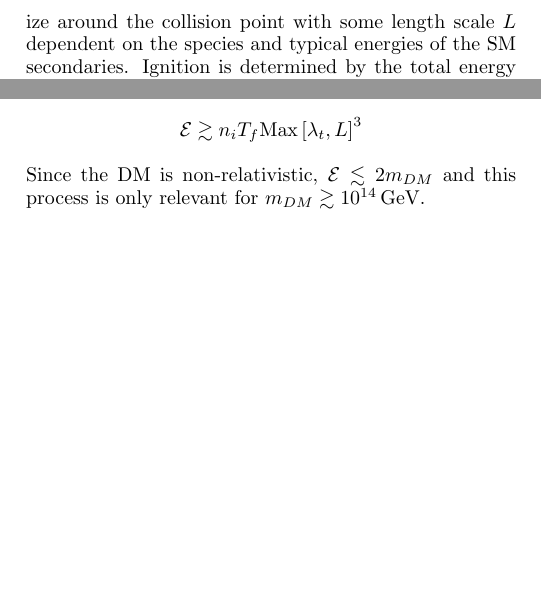
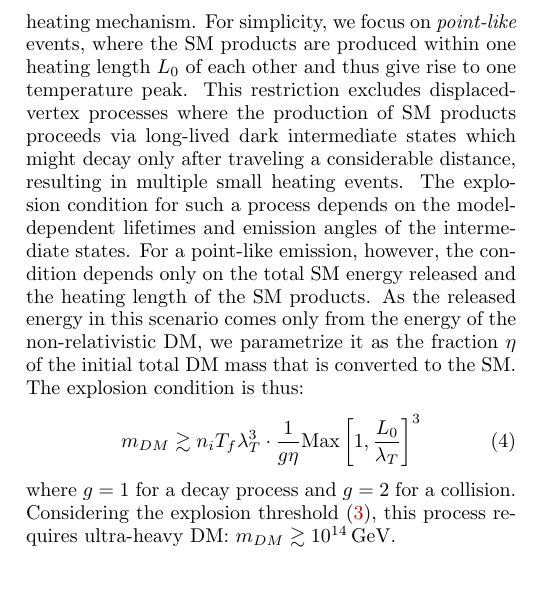
Before and after one commit to vijayoct27/Qballs, a LaTeX paper (White Dwarf Particle Detector.tex): two parts of the columns of page 3 of 10 before the commit and part of one column of page 3 of 10 after it, the two joined at a grey line, cut at the place of the change, the shorter picture padded with empty space. Compiled offline with pdfLaTeX; a LaTeX package or settings file that is missing is left out.

Commit message:
updated decay/collision section

```diff
--- a/White Dwarf Particle Detector.tex
+++ b/White Dwarf Particle Detector.tex
@@ -135,11 +135,13 @@ For the remained of this section, we will derive the explosion conditions for DM
 
 \subsection{DM-DM Collisions and DM Decays}
 
-The collision of two DM particles into SM secondaries releases energy in one point-like event which will thermalize around the collision point with some length scale $L$ dependent on the species and typical energies of the SM secondaries.  Ignition is determined by the total energy $\mathcal{E}$ of the secondaries, with the threshold given exactly by \eqref{en:boom}:
-\[
-    \mathcal{E} \gtrsim n_i T_f \text{Max}\left[\lambda_t, L\right]^3
-\]
-Since the DM is non-relativistic, $\mathcal{E} \lesssim 2 m_{DM}$ and this process is only relevant for $m_{DM} \gtrsim 10^{14} \, \GeV$.
+The collision of two DM particles or the decay of a single DM particle into a SM secondaries provides a simple heating mechanism.  For simplicity, we focus on $\emph{point-like}$ events, where the SM products are produced within one heating length $L_0$ of each other and thus give rise to one temperature peak.  This restriction excludes displaced-vertex processes where the production of SM products proceeds via long-lived dark intermediate states which might decay only after traveling a considerable distance, resulting in multiple small heating events.  The explosion condition for such a process depends on the model-dependent lifetimes and emission angles of the intermediate states.  For a point-like emission, however, the condition depends only on the total SM energy released and the heating length of the SM products.  As the released energy in this scenario comes only from the energy of the non-relativistic DM, we parametrize it as the fraction $\eta$ of the initial total DM mass that is converted to the SM.  The explosion condition is thus:
+\begin{equation}
+\label{eqn:coldecay}
+    m_{DM} \gtrsim n_i T_f \lambda_T^3 \cdot \frac{1}{g \eta}
+      \text{Max}\left[1, \frac{L_0}{\lambda_T}\right]^3
+\end{equation}
+where $g=1$ for a decay process and $g=2$ for a collision.  Considering the explosion threshold \eqref{eq:Eboom}, this process requires ultra-heavy DM: $m_{DM} \gtrsim 10^{14} \, \GeV$.
 
 
 \subsection{DM Transit}
```
Also changed, not shown: 1 other file.
